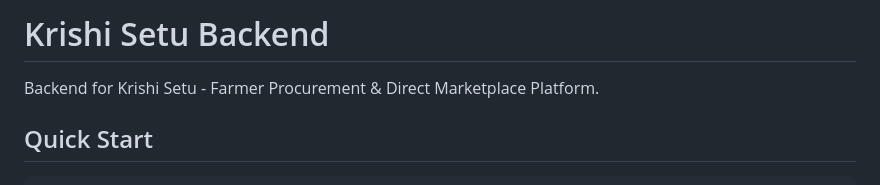
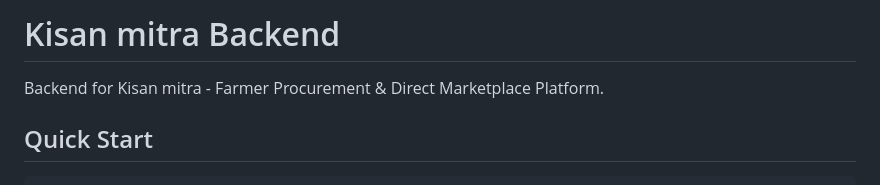
Before and after one commit to DECODERS7/kishan-mitra2, a Markdown page: README.md, the part around the change. GitHub-like rendering.

Commit message:
Rename project from Krishi Setu to Kisan mitra

```diff
--- a/README.md
+++ b/README.md
@@ -1,6 +1,6 @@
-# Krishi Setu Backend
+# Kisan mitra Backend
 
-Backend for Krishi Setu - Farmer Procurement & Direct Marketplace Platform.
+Backend for Kisan mitra - Farmer Procurement & Direct Marketplace Platform.
 
 ## Quick Start
 
```
